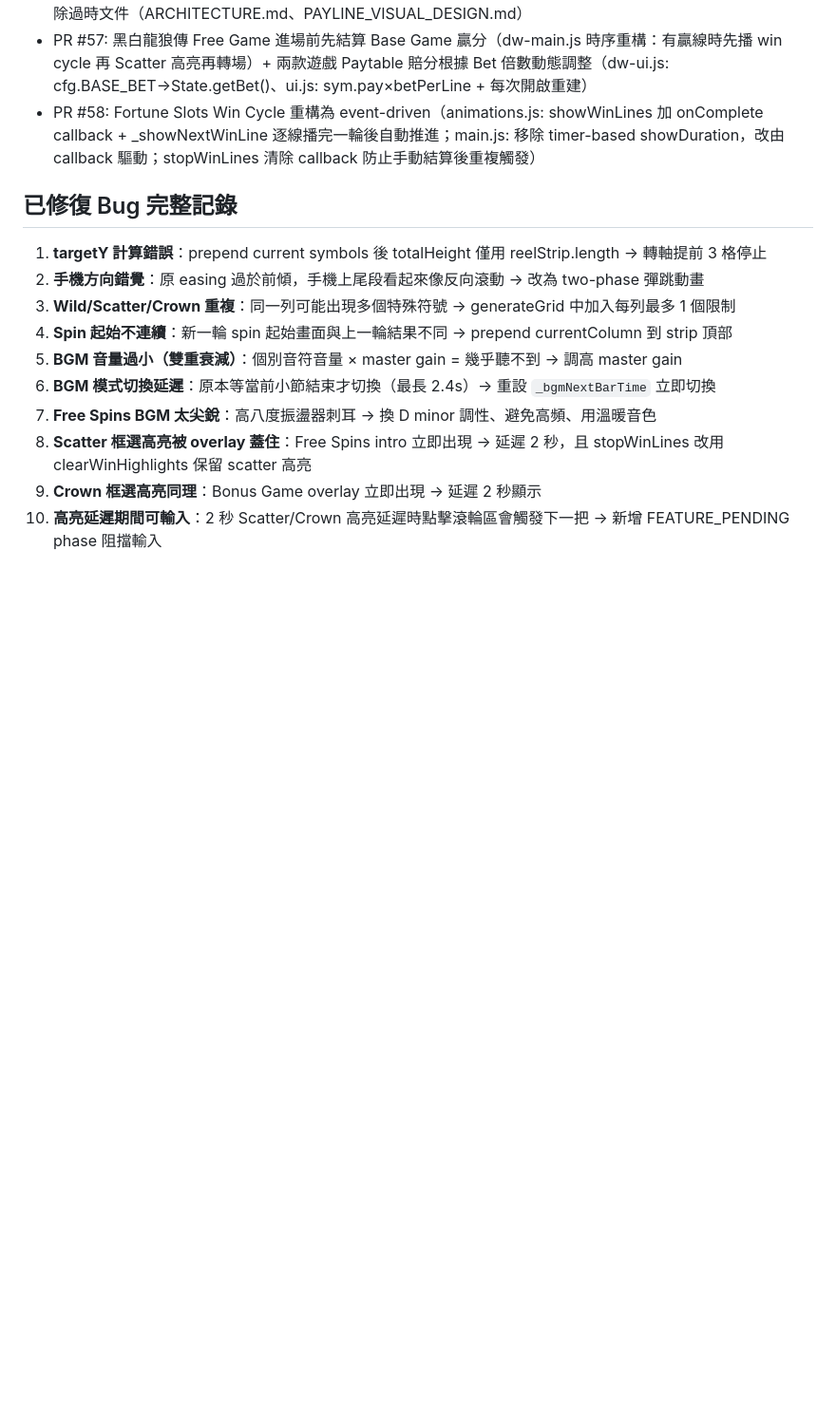
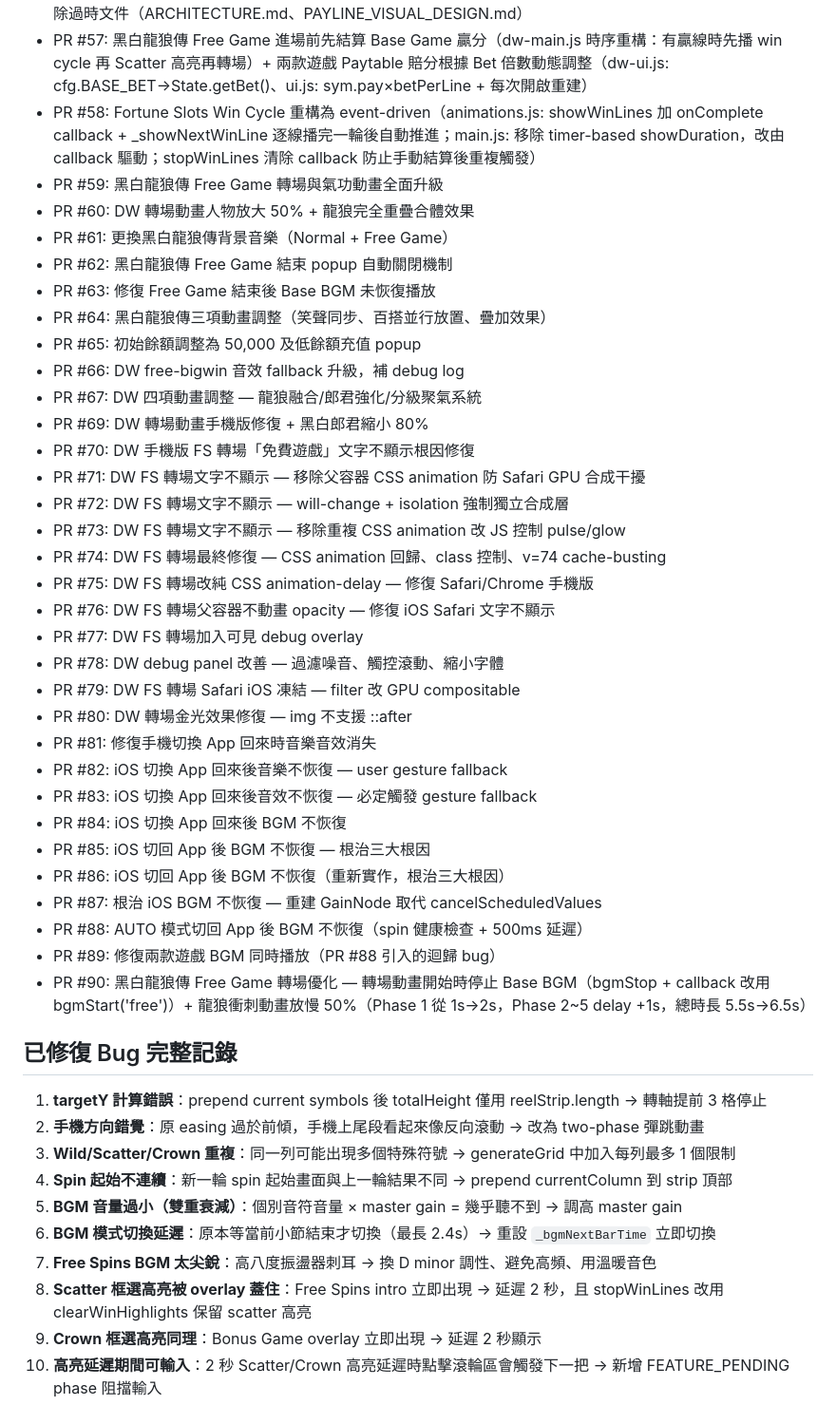
Before and after one commit to jackal1982/slot-game, a Markdown page: CHANGELOG.md, the part around the change. Shown at 95% size. Rendered like a GitHub page; blank space fills up the shorter version.

Commit message:
docs: 補記 PR #59~#90 至 CHANGELOG.md

```diff
--- a/CHANGELOG.md
+++ b/CHANGELOG.md
@@ -33,6 +33,37 @@
 - PR #56: CLAUDE.md 瘦身（297→239 行，-42%）+ 新增 CHANGELOG.md（PR 歷史與 Bug 記錄分離）+ 移除過時文件（ARCHITECTURE.md、PAYLINE_VISUAL_DESIGN.md）
 - PR #57: 黑白龍狼傳 Free Game 進場前先結算 Base Game 贏分（dw-main.js 時序重構：有贏線時先播 win cycle 再 Scatter 高亮再轉場）+ 兩款遊戲 Paytable 賠分根據 Bet 倍數動態調整（dw-ui.js: cfg.BASE_BET→State.getBet()、ui.js: sym.pay×betPerLine + 每次開啟重建）
 - PR #58: Fortune Slots Win Cycle 重構為 event-driven（animations.js: showWinLines 加 onComplete callback + _showNextWinLine 逐線播完一輪後自動推進；main.js: 移除 timer-based showDuration，改由 callback 驅動；stopWinLines 清除 callback 防止手動結算後重複觸發）
+- PR #59: 黑白龍狼傳 Free Game 轉場與氣功動畫全面升級
+- PR #60: DW 轉場動畫人物放大 50% + 龍狼完全重疊合體效果
+- PR #61: 更換黑白龍狼傳背景音樂（Normal + Free Game）
+- PR #62: 黑白龍狼傳 Free Game 結束 popup 自動關閉機制
+- PR #63: 修復 Free Game 結束後 Base BGM 未恢復播放
+- PR #64: 黑白龍狼傳三項動畫調整（笑聲同步、百搭並行放置、疊加效果）
+- PR #65: 初始餘額調整為 50,000 及低餘額充值 popup
+- PR #66: DW free-bigwin 音效 fallback 升級，補 debug log
+- PR #67: DW 四項動畫調整 — 龍狼融合/郎君強化/分級聚氣系統
+- PR #69: DW 轉場動畫手機版修復 + 黑白郎君縮小 80%
+- PR #70: DW 手機版 FS 轉場「免費遊戲」文字不顯示根因修復
+- PR #71: DW FS 轉場文字不顯示 — 移除父容器 CSS animation 防 Safari GPU 合成干擾
+- PR #72: DW FS 轉場文字不顯示 — will-change + isolation 強制獨立合成層
+- PR #73: DW FS 轉場文字不顯示 — 移除重複 CSS animation 改 JS 控制 pulse/glow
+- PR #74: DW FS 轉場最終修復 — CSS animation 回歸、class 控制、v=74 cache-busting
+- PR #75: DW FS 轉場改純 CSS animation-delay — 修復 Safari/Chrome 手機版
+- PR #76: DW FS 轉場父容器不動畫 opacity — 修復 iOS Safari 文字不顯示
+- PR #77: DW FS 轉場加入可見 debug overlay
+- PR #78: DW debug panel 改善 — 過濾噪音、觸控滾動、縮小字體
+- PR #79: DW FS 轉場 Safari iOS 凍結 — filter 改 GPU compositable
+- PR #80: DW 轉場金光效果修復 — img 不支援 ::after
+- PR #81: 修復手機切換 App 回來時音樂音效消失
+- PR #82: iOS 切換 App 回來後音樂不恢復 — user gesture fallback
+- PR #83: iOS 切換 App 回來後音效不恢復 — 必定觸發 gesture fallback
+- PR #84: iOS 切換 App 回來後 BGM 不恢復
+- PR #85: iOS 切回 App 後 BGM 不恢復 — 根治三大根因
+- PR #86: iOS 切回 App 後 BGM 不恢復（重新實作，根治三大根因）
+- PR #87: 根治 iOS BGM 不恢復 — 重建 GainNode 取代 cancelScheduledValues
+- PR #88: AUTO 模式切回 App 後 BGM 不恢復（spin 健康檢查 + 500ms 延遲）
+- PR #89: 修復兩款遊戲 BGM 同時播放（PR #88 引入的迴歸 bug）
+- PR #90: 黑白龍狼傳 Free Game 轉場優化 — 轉場動畫開始時停止 Base BGM（bgmStop + callback 改用 bgmStart('free')）+ 龍狼衝刺動畫放慢 50%（Phase 1 從 1s→2s，Phase 2~5 delay +1s，總時長 5.5s→6.5s）
 
 ## 已修復 Bug 完整記錄
 1. **targetY 計算錯誤**：prepend current symbols 後 totalHeight 僅用 reelStrip.length → 轉軸提前 3 格停止
```
